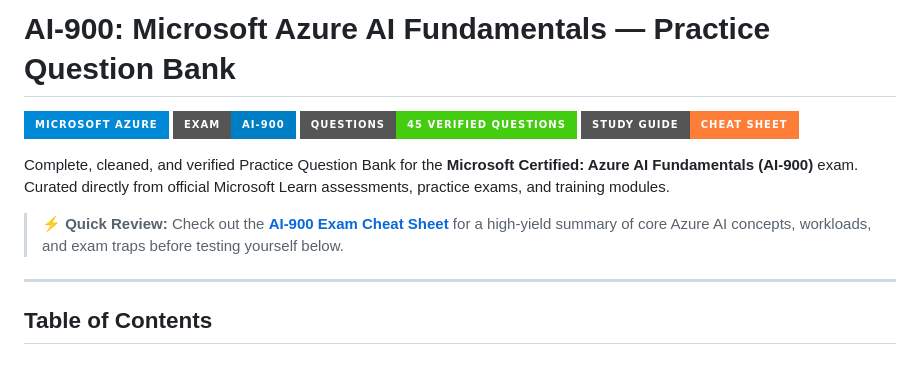
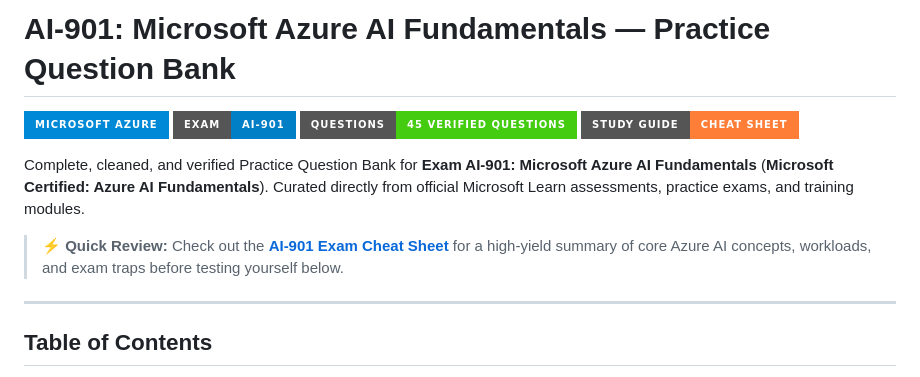
Before and after one commit to sharjeel-qasim/certification-exams, a Markdown page: azure/ai-901-azure-ai-fundamentals/README.md, the part around the change. Drawn GitHub-style; badges without logos.

Commit message:
Rename AI-900 to official Exam AI-901: Microsoft Azure AI Fundamentals

```diff
--- a/azure/ai-900-azure-ai-fundamentals/README.md
+++ b/azure/ai-901-azure-ai-fundamentals/README.md
@@ -1,13 +1,13 @@
-# AI-900: Microsoft Azure AI Fundamentals — Practice Question Bank
+# AI-901: Microsoft Azure AI Fundamentals — Practice Question Bank
 
 [![Azure](https://img.shields.io/badge/Microsoft_Azure-0089D6?style=for-the-badge&logo=microsoft-azure&logoColor=white)](https://azure.microsoft.com/)
-[![Exam](https://img.shields.io/badge/Exam-AI--900-blue?style=for-the-badge)](#table-of-contents)
+[![Exam](https://img.shields.io/badge/Exam-AI--901-blue?style=for-the-badge)](#table-of-contents)
 [![Questions](https://img.shields.io/badge/Questions-45%20Verified%20Questions-success?style=for-the-badge)](#table-of-contents)
 [![Cheat Sheet](https://img.shields.io/badge/Study_Guide-Cheat_Sheet-orange?style=for-the-badge)](CHEAT_SHEET.md)
 
-Complete, cleaned, and verified Practice Question Bank for the **Microsoft Certified: Azure AI Fundamentals (AI-900)** exam. Curated directly from official Microsoft Learn assessments, practice exams, and training modules.
+Complete, cleaned, and verified Practice Question Bank for **Exam AI-901: Microsoft Azure AI Fundamentals** (**Microsoft Certified: Azure AI Fundamentals**). Curated directly from official Microsoft Learn assessments, practice exams, and training modules.
 
-> ⚡ **Quick Review:** Check out the [**AI-900 Exam Cheat Sheet**](./CHEAT_SHEET.md) for a high-yield summary of core Azure AI concepts, workloads, and exam traps before testing yourself below.
+> ⚡ **Quick Review:** Check out the [**AI-901 Exam Cheat Sheet**](./CHEAT_SHEET.md) for a high-yield summary of core Azure AI concepts, workloads, and exam traps before testing yourself below.
 
 ---
 
```
Also changed, not shown: README.md (+2 -2 lines), azure/ai-901-azure-ai-fundamentals/CHEAT_SHEET.md (renamed from azure/ai-900-azure-ai-fundamentals/CHEAT_SHEET.md, +3 -3 lines).
